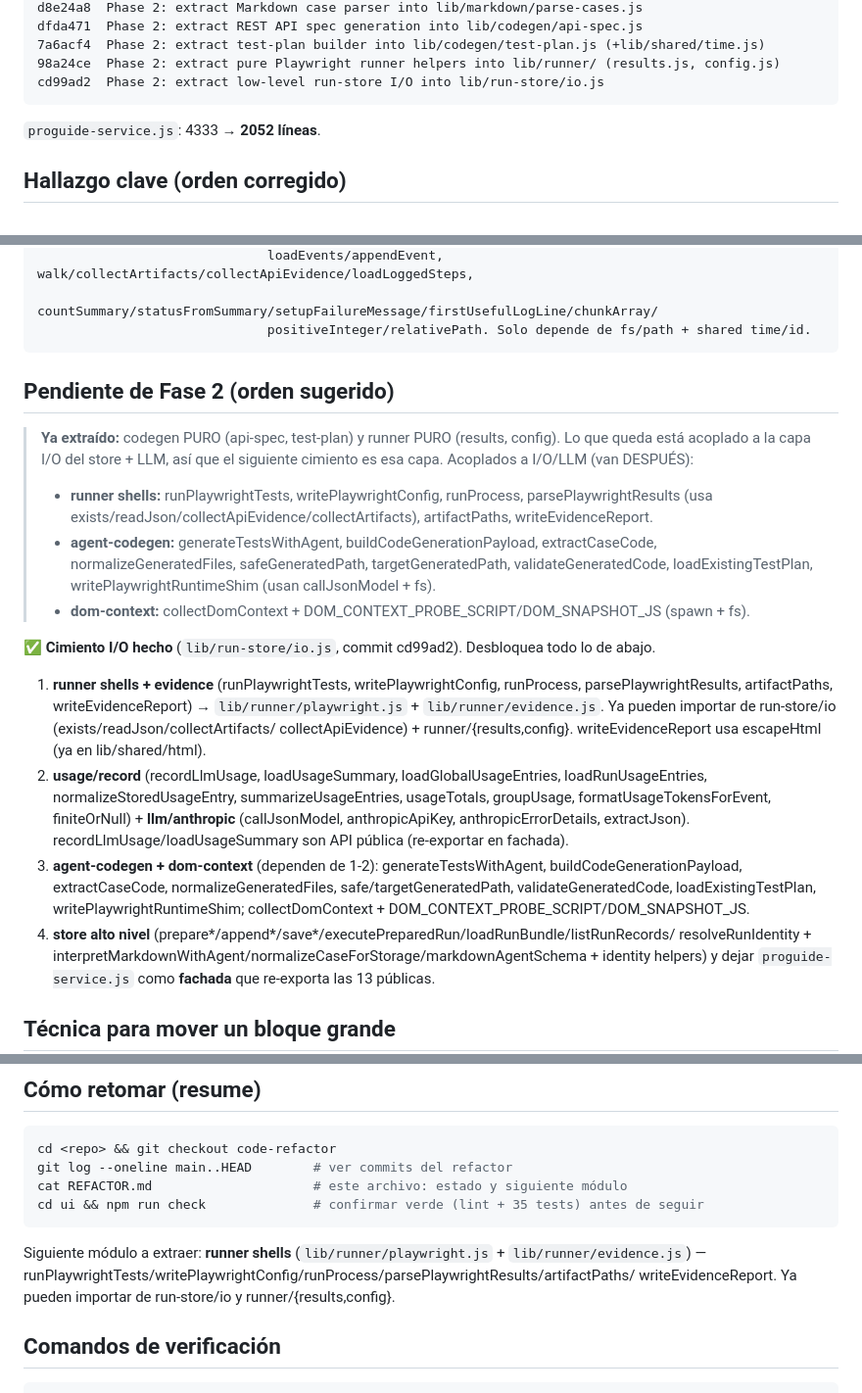
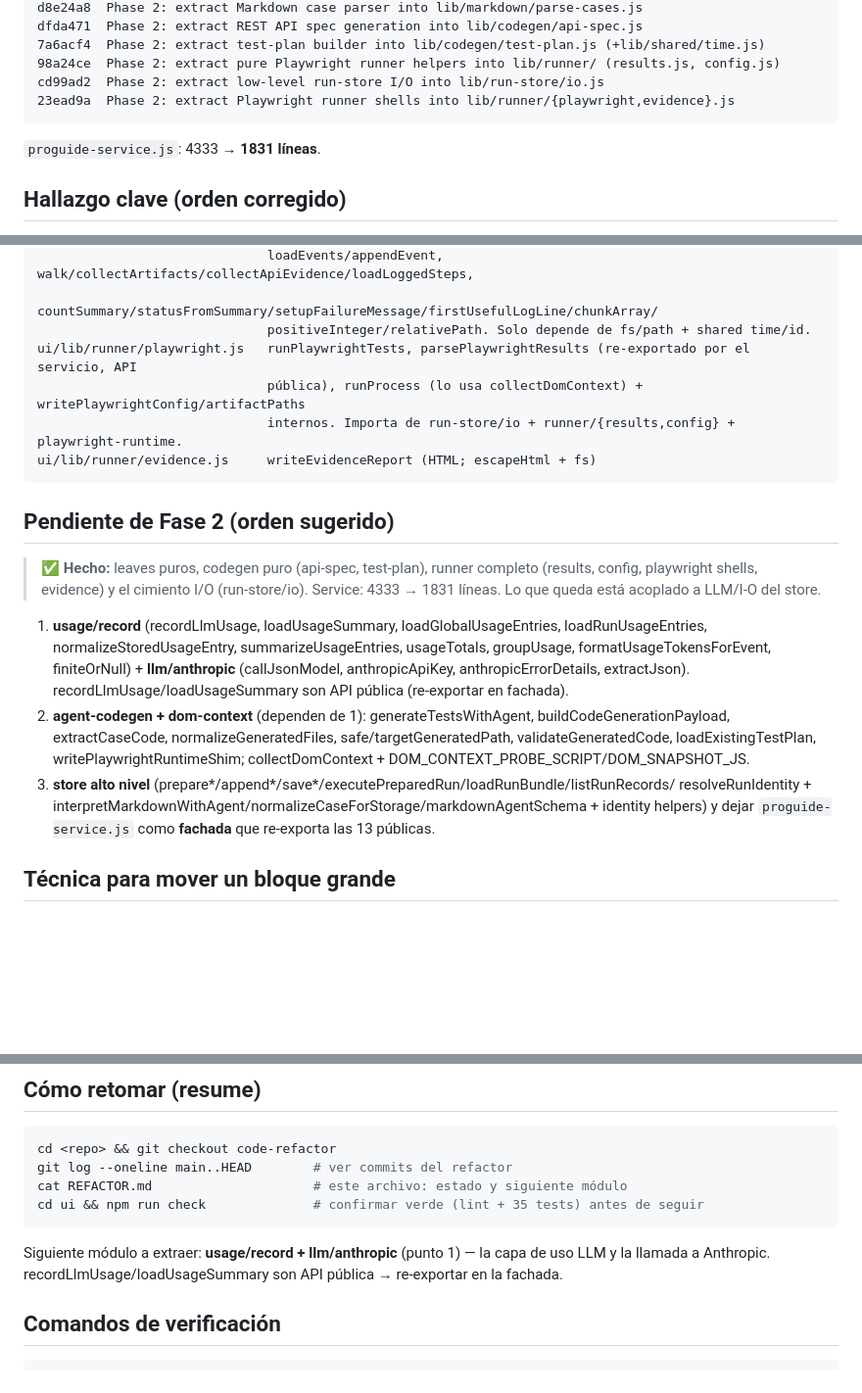
Before and after one commit to molivera-proguide/proguide-test, a Markdown page: REFACTOR.md, 3 parts joined by grey strips. Shown at 98% size. Drawn GitHub-style; blank space fills up the shorter version.

Commit message:
Update REFACTOR.md: runner shells extracted; next is usage/record + llm/anthropic
Co-Authored-By: Claude Opus 4.8 (1M context) <noreply@anthropic.com>

````diff
--- a/REFACTOR.md
+++ b/REFACTOR.md
@@ -49,9 +49,10 @@ dfda471  Phase 2: extract REST API spec generation into lib/codegen/api-spec.js
 7a6acf4  Phase 2: extract test-plan builder into lib/codegen/test-plan.js (+lib/shared/time.js)
 98a24ce  Phase 2: extract pure Playwright runner helpers into lib/runner/ (results.js, config.js)
 cd99ad2  Phase 2: extract low-level run-store I/O into lib/run-store/io.js
+23ead9a  Phase 2: extract Playwright runner shells into lib/runner/{playwright,evidence}.js
 ```
 
-`proguide-service.js`: 4333 → **2052 líneas**.
+`proguide-service.js`: 4333 → **1831 líneas**.
 
 ## Hallazgo clave (orden corregido)
 
@@ -95,35 +96,26 @@ ui/lib/run-store/io.js        Cimiento I/O (28 exports): constantes de paths (PR
                               loadEvents/appendEvent, walk/collectArtifacts/collectApiEvidence/loadLoggedSteps,
                               countSummary/statusFromSummary/setupFailureMessage/firstUsefulLogLine/chunkArray/
                               positiveInteger/relativePath. Solo depende de fs/path + shared time/id.
+ui/lib/runner/playwright.js   runPlaywrightTests, parsePlaywrightResults (re-exportado por el servicio, API
+                              pública), runProcess (lo usa collectDomContext) + writePlaywrightConfig/artifactPaths
+                              internos. Importa de run-store/io + runner/{results,config} + playwright-runtime.
+ui/lib/runner/evidence.js     writeEvidenceReport (HTML; escapeHtml + fs)
 ```
 
 ## Pendiente de Fase 2 (orden sugerido)
 
-> **Ya extraído:** codegen PURO (api-spec, test-plan) y runner PURO (results, config).
-> Lo que queda está acoplado a la capa I/O del store + LLM, así que el siguiente
-> cimiento es esa capa. Acoplados a I/O/LLM (van DESPUÉS):
-> - **runner shells:** runPlaywrightTests, writePlaywrightConfig, runProcess,
->   parsePlaywrightResults (usa exists/readJson/collectApiEvidence/collectArtifacts),
->   artifactPaths, writeEvidenceReport.
-> - **agent-codegen:** generateTestsWithAgent, buildCodeGenerationPayload, extractCaseCode,
->   normalizeGeneratedFiles, safeGeneratedPath, targetGeneratedPath, validateGeneratedCode,
->   loadExistingTestPlan, writePlaywrightRuntimeShim (usan callJsonModel + fs).
-> - **dom-context:** collectDomContext + DOM_CONTEXT_PROBE_SCRIPT/DOM_SNAPSHOT_JS (spawn + fs).
+> ✅ **Hecho:** leaves puros, codegen puro (api-spec, test-plan), runner completo
+> (results, config, playwright shells, evidence) y el cimiento I/O (run-store/io).
+> Service: 4333 → 1831 líneas. Lo que queda está acoplado a LLM/I-O del store.
 
-✅ **Cimiento I/O hecho** (`lib/run-store/io.js`, commit cd99ad2). Desbloquea todo lo de abajo.
-
-1. **runner shells + evidence** (runPlaywrightTests, writePlaywrightConfig, runProcess,
-   parsePlaywrightResults, artifactPaths, writeEvidenceReport) → `lib/runner/playwright.js` +
-   `lib/runner/evidence.js`. Ya pueden importar de run-store/io (exists/readJson/collectArtifacts/
-   collectApiEvidence) + runner/{results,config}. writeEvidenceReport usa escapeHtml (ya en lib/shared/html).
-2. **usage/record** (recordLlmUsage, loadUsageSummary, loadGlobalUsageEntries, loadRunUsageEntries,
+1. **usage/record** (recordLlmUsage, loadUsageSummary, loadGlobalUsageEntries, loadRunUsageEntries,
    normalizeStoredUsageEntry, summarizeUsageEntries, usageTotals, groupUsage, formatUsageTokensForEvent,
    finiteOrNull) + **llm/anthropic** (callJsonModel, anthropicApiKey, anthropicErrorDetails, extractJson).
    recordLlmUsage/loadUsageSummary son API pública (re-exportar en fachada).
-3. **agent-codegen + dom-context** (dependen de 1-2): generateTestsWithAgent, buildCodeGenerationPayload,
+2. **agent-codegen + dom-context** (dependen de 1): generateTestsWithAgent, buildCodeGenerationPayload,
    extractCaseCode, normalizeGeneratedFiles, safe/targetGeneratedPath, validateGeneratedCode,
    loadExistingTestPlan, writePlaywrightRuntimeShim; collectDomContext + DOM_CONTEXT_PROBE_SCRIPT/DOM_SNAPSHOT_JS.
-4. **store alto nivel** (prepare*/append*/save*/executePreparedRun/loadRunBundle/listRunRecords/
+3. **store alto nivel** (prepare*/append*/save*/executePreparedRun/loadRunBundle/listRunRecords/
    resolveRunIdentity + interpretMarkdownWithAgent/normalizeCaseForStorage/markdownAgentSchema + identity helpers)
    y dejar `proguide-service.js` como **fachada** que re-exporta las 13 públicas.
 
@@ -155,9 +147,8 @@ cat REFACTOR.md                     # este archivo: estado y siguiente módulo
 cd ui && npm run check              # confirmar verde (lint + 35 tests) antes de seguir
 ```
 
-Siguiente módulo a extraer: **runner shells** (`lib/runner/playwright.js` + `lib/runner/evidence.js`) —
-runPlaywrightTests/writePlaywrightConfig/runProcess/parsePlaywrightResults/artifactPaths/
-writeEvidenceReport. Ya pueden importar de run-store/io y runner/{results,config}.
+Siguiente módulo a extraer: **usage/record + llm/anthropic** (punto 1) — la capa de uso LLM y la
+llamada a Anthropic. recordLlmUsage/loadUsageSummary son API pública → re-exportar en la fachada.
 
 ## Comandos de verificación
 
````
Also changed, not shown: other parts of REFACTOR.md (+1 -1 lines).
